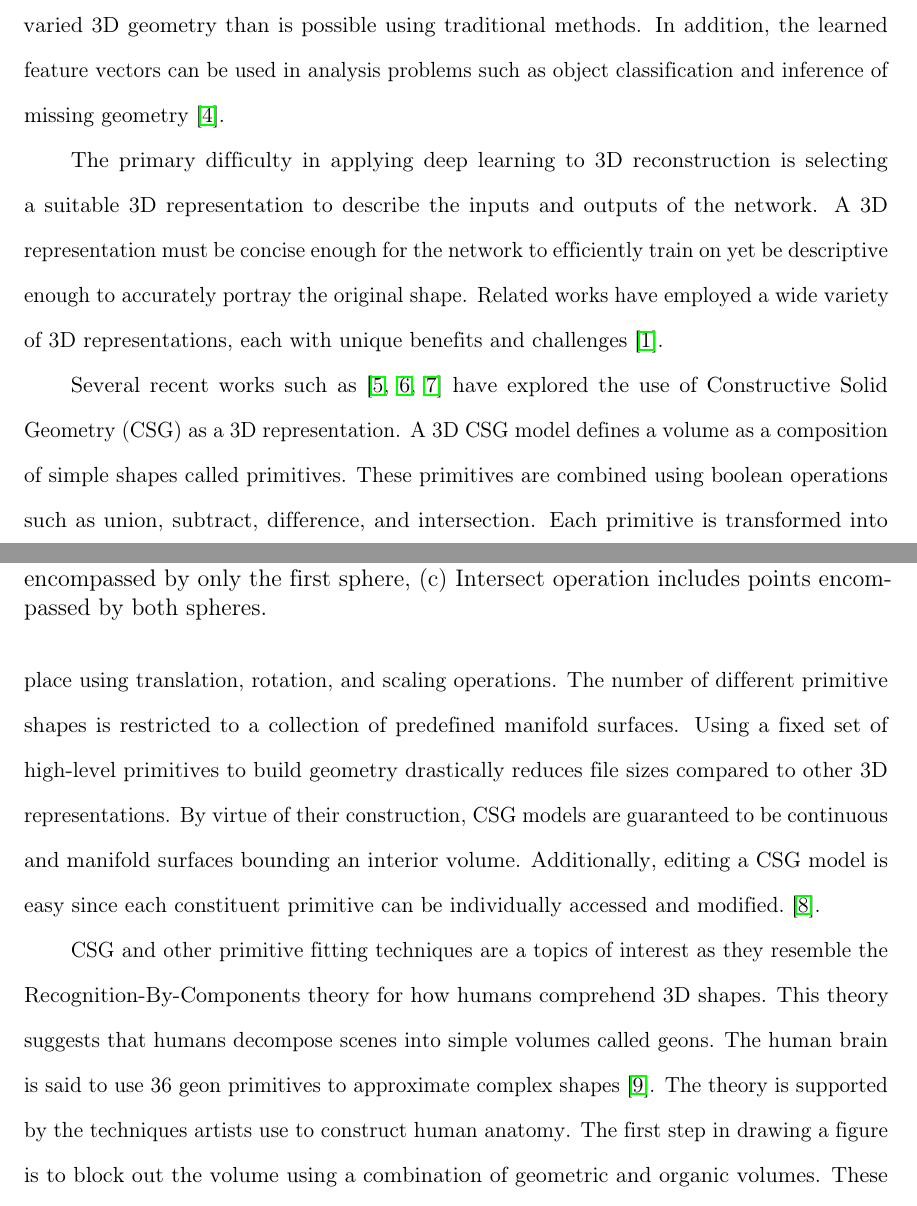
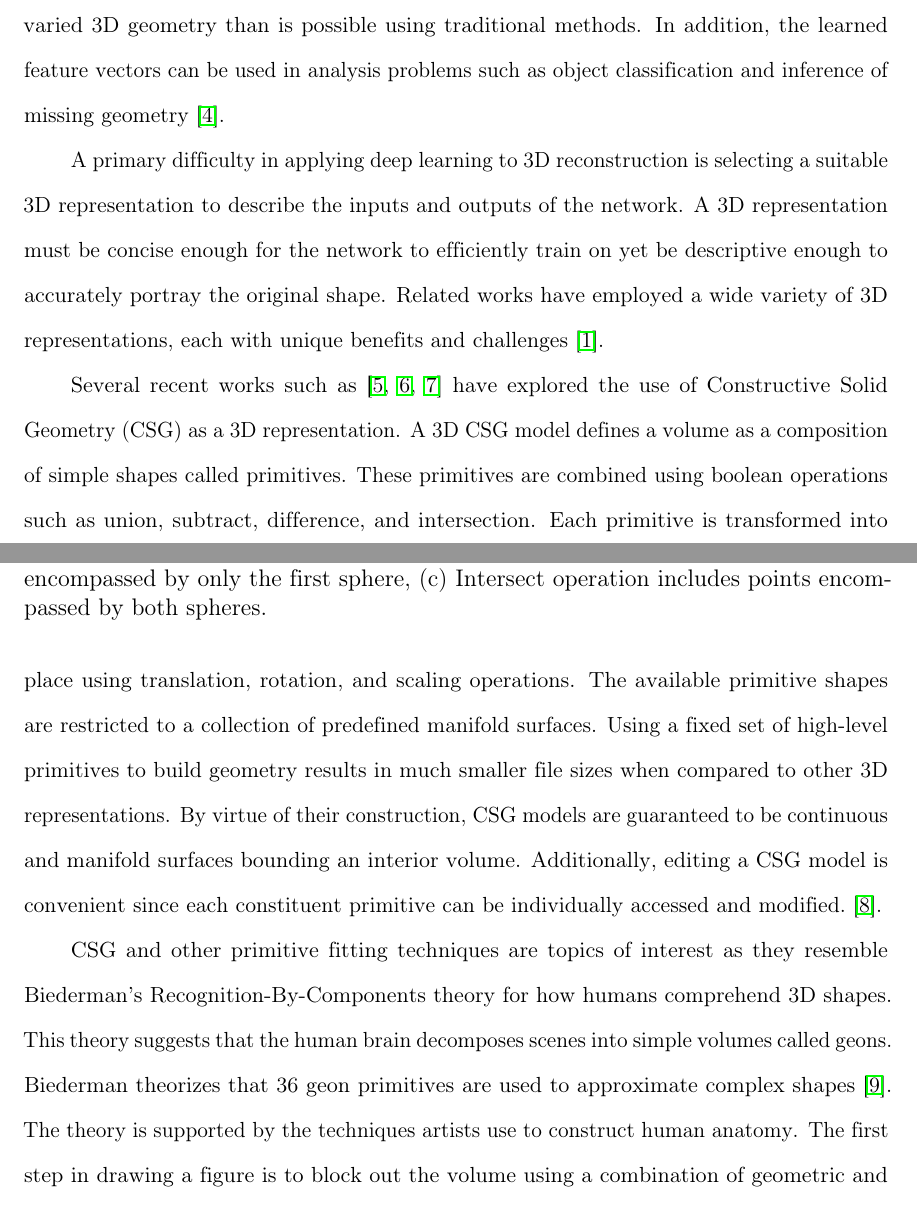
Before and after one commit to AlexWolski/Masters-Thesis, a LaTeX thesis (Thesis.tex, which reads Introduction.tex): two parts of pages 8 and 9 of 23, joined at a grey line, cut so that both start at the same text. Compiled offline with pdfLaTeX; a missing bibliography style is replaced by a similar one.

Commit message:
Minor edits to introduction

```diff
--- a/Introduction.tex
+++ b/Introduction.tex
@@ -8,9 +8,9 @@ Traditional methods for 3D shape analysis involve manual feature engineering. Th
 
 Research efforts have since shifted to machine learning techniques. Unsupervised representation learning methods are particularly well suited for analysis and reconstruction. By attempting to synthesize a given input, representation learning models automatically learn and extract the most important features for describing said input~\cite{Bengio2013}. This improved feature extraction allows representation learning models to efficiently reconstruct more complex and varied 3D geometry than is possible using traditional methods. In addition, the learned feature vectors can be used in analysis problems such as object classification and inference of missing geometry~\cite{Park2019}.
 
-The primary difficulty in applying deep learning to 3D reconstruction is selecting a suitable 3D representation to describe the inputs and outputs of the network. A 3D representation must be concise enough for the network to efficiently train on yet be descriptive enough to accurately portray the original shape. Related works have employed a wide variety of 3D representations, each with unique benefits and challenges~\cite{Xiao2020}.
+A primary difficulty in applying deep learning to 3D reconstruction is selecting a suitable 3D representation to describe the inputs and outputs of the network. A 3D representation must be concise enough for the network to efficiently train on yet be descriptive enough to accurately portray the original shape. Related works have employed a wide variety of 3D representations, each with unique benefits and challenges~\cite{Xiao2020}.
 
-Several recent works such as~\cite{Sharma2018, Kania2020, Ren2021} have explored the use of Constructive Solid Geometry (CSG) as a 3D representation. A 3D CSG model defines a volume as a composition of simple shapes called primitives. These primitives are combined using boolean operations such as union, subtract, difference, and intersection. Each primitive is transformed into place using translation, rotation, and scaling operations. The number of different primitive shapes is restricted to a collection of predefined manifold surfaces. Using a fixed set of high-level primitives to build geometry drastically reduces file sizes compared to other 3D representations. By virtue of their construction, CSG models are guaranteed to be continuous and manifold surfaces bounding an interior volume. Additionally, editing a CSG model is easy since each constituent primitive can be individually accessed and modified.~\cite{Hughes2013}.
+Several recent works such as~\cite{Sharma2018, Kania2020, Ren2021} have explored the use of Constructive Solid Geometry (CSG) as a 3D representation. A 3D CSG model defines a volume as a composition of simple shapes called primitives. These primitives are combined using boolean operations such as union, subtract, difference, and intersection. Each primitive is transformed into place using translation, rotation, and scaling operations. The available primitive shapes are restricted to a collection of predefined manifold surfaces. Using a fixed set of high-level primitives to build geometry results in much smaller file sizes when compared to other 3D representations. By virtue of their construction, CSG models are guaranteed to be continuous and manifold surfaces bounding an interior volume. Additionally, editing a CSG model is convenient since each constituent primitive can be individually accessed and modified.~\cite{Hughes2013}.
 
 \begin{figure}
 	\centering
@@ -35,5 +35,5 @@ Several recent works such as~\cite{Sharma2018, Kania2020, Ren2021} have explored
 	\label{fig:boolean operations}
 \end{figure}
 
-CSG and other primitive fitting techniques are a topics of interest as they resemble the Recognition-By-Components theory for how humans comprehend 3D shapes. This theory suggests that humans decompose scenes into simple volumes called geons. The human brain is said to use 36 geon primitives to approximate complex shapes~\cite{Biederman1987}. The theory is supported by the techniques artists use to construct human anatomy. The first step in drawing a figure is to block out the volume using a combination of geometric and organic volumes. These shapes can range from cuboids and cylinders to ellipsoids and pear shapes~\cite{Winslow2015}. Due to their similarity, researchers believe that the Recognition-By-Components theory sets a positive precedent for the use of CSG learning in neural networks~\cite{Sharma2018}.
+CSG and other primitive fitting techniques are topics of interest as they resemble Biederman's Recognition-By-Components theory for how humans comprehend 3D shapes. This theory suggests that the human brain decomposes scenes into simple volumes called geons. Biederman theorizes that 36 geon primitives are used to approximate complex shapes~\cite{Biederman1987}. The theory is supported by the techniques artists use to construct human anatomy. The first step in drawing a figure is to block out the volume using a combination of geometric and organic volumes. These shapes can range from cuboids and cylinders to ellipsoids and pear shapes~\cite{Winslow2015}. Due to their similarity, researchers believe that the Recognition-By-Components theory sets a positive precedent for the use of CSG learning in neural networks~\cite{Sharma2018}.
 
```
Also changed, not shown: Introduction.tex (8 more changed lines).
